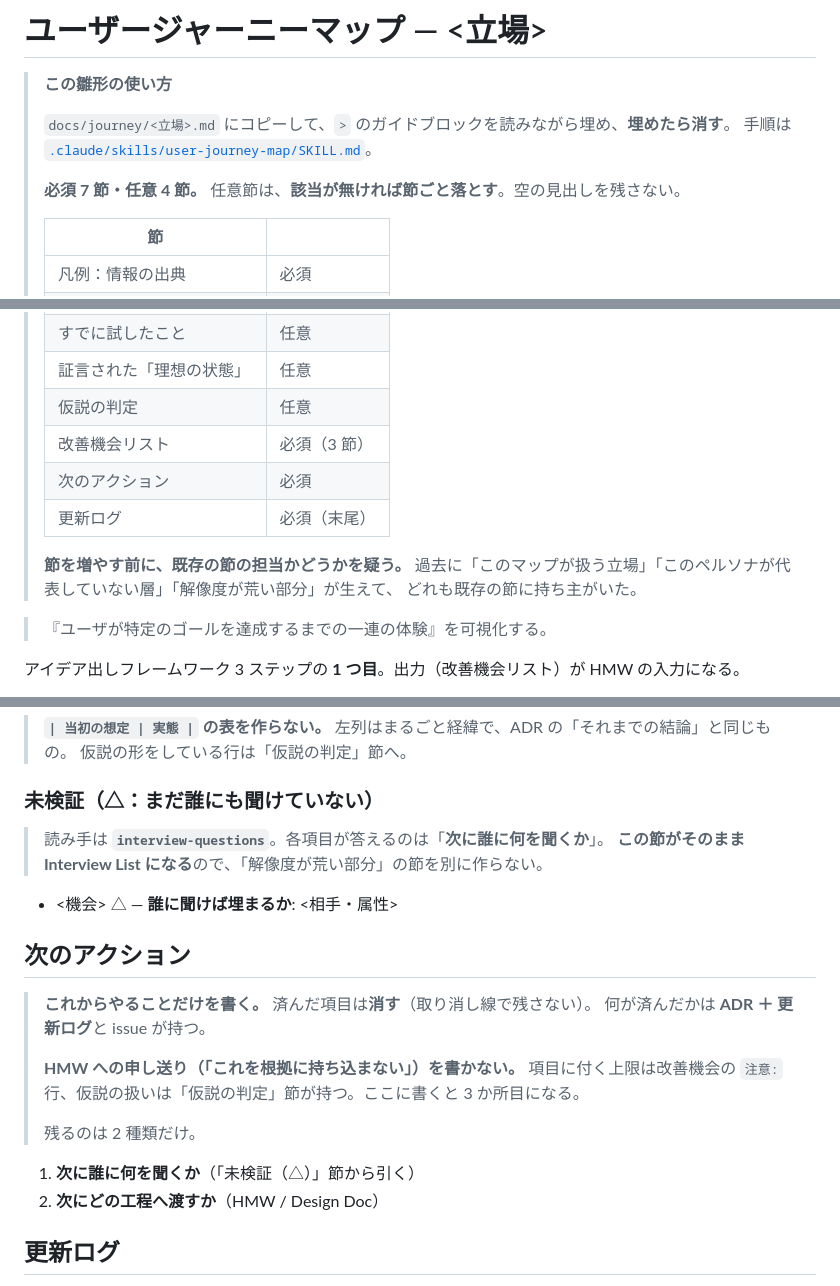
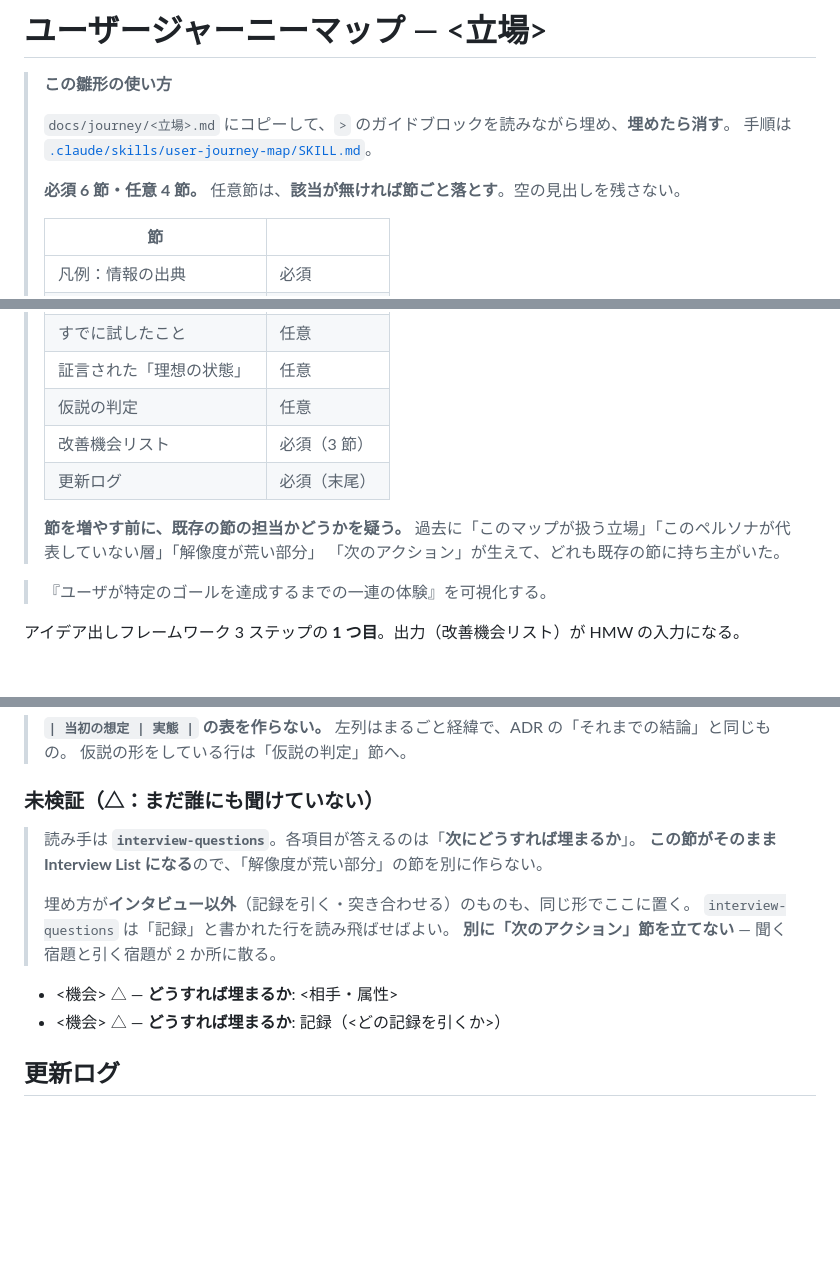
Before and after one commit to jun-eg/school-festival-shift, a Markdown page: docs/journey/_template.md, 3 parts joined by grey strips. Drawn GitHub-style; blank space fills up the shorter version.

Commit message:
docs: 次のアクション節を落とし、未検証（△）節を「どうすれば埋まるか」に広げる
必須 7 節 → 6 節。次のアクション節の中身は 2 種類しかなく、
どちらも既存の持ち主がいた（聞く宿題は未検証節、工程の受け渡しは
冒頭の 3 ステップの図、作業の進捗は issue）。

インタビュー以外で埋まる宿題（記録を引く）の置き場所が無くなるので、
未検証節の行を「誰に聞けば埋まるか」から「どうすれば埋まるか」に広げ、
相手・属性と記録の両方を受けられるようにした。

```diff
--- a/docs/journey/_template.md
+++ b/docs/journey/_template.md
@@ -5,7 +5,7 @@
 > `docs/journey/<立場>.md` にコピーして、`>` のガイドブロックを読みながら埋め、**埋めたら消す**。
 > 手順は [`.claude/skills/user-journey-map/SKILL.md`](../../.claude/skills/user-journey-map/SKILL.md)。
 >
-> **必須 7 節・任意 4 節。** 任意節は、**該当が無ければ節ごと落とす**。空の見出しを残さない。
+> **必須 6 節・任意 4 節。** 任意節は、**該当が無ければ節ごと落とす**。空の見出しを残さない。
 >
 > | 節 | |
 > | --- | --- |
@@ -18,12 +18,11 @@
 > | 証言された「理想の状態」 | 任意 |
 > | 仮説の判定 | 任意 |
 > | 改善機会リスト | 必須（3 節） |
-> | 次のアクション | 必須 |
 > | 更新ログ | 必須（末尾） |
 >
 > **節を増やす前に、既存の節の担当かどうかを疑う。**
-> 過去に「このマップが扱う立場」「このペルソナが代表していない層」「解像度が荒い部分」が生えて、
-> どれも既存の節に持ち主がいた。
+> 過去に「このマップが扱う立場」「このペルソナが代表していない層」「解像度が荒い部分」
+> 「次のアクション」が生えて、どれも既存の節に持ち主がいた。
 
 > 『ユーザが特定のゴールを達成するまでの一連の体験』を可視化する。
 
@@ -209,23 +208,15 @@ N. <機会> ◎ (n/m)
 
 ### 未検証（△：まだ誰にも聞けていない）
 
-> 読み手は **`interview-questions`**。各項目が答えるのは「**次に誰に何を聞くか**」。
+> 読み手は **`interview-questions`**。各項目が答えるのは「**次にどうすれば埋まるか**」。
 > **この節がそのまま Interview List になる**ので、「解像度が荒い部分」の節を別に作らない。
+>
+> 埋め方が**インタビュー以外**（記録を引く・突き合わせる）のものも、同じ形でここに置く。
+> `interview-questions` は「記録」と書かれた行を読み飛ばせばよい。
+> **別に「次のアクション」節を立てない** — 聞く宿題と引く宿題が 2 か所に散る。
 
-- <機会> △ — **誰に聞けば埋まるか**: <相手・属性>
-
-## 次のアクション
-
-> **これからやることだけを書く。** 済んだ項目は**消す**（取り消し線で残さない）。
-> 何が済んだかは **ADR ＋ 更新ログ**と issue が持つ。
->
-> **HMW への申し送り（「これを根拠に持ち込まない」）を書かない。**
-> 項目に付く上限は改善機会の `注意:` 行、仮説の扱いは「仮説の判定」節が持つ。ここに書くと 3 か所目になる。
->
-> 残るのは 2 種類だけ。
-
-1. **次に誰に何を聞くか**（「未検証（△）」節から引く）
-2. **次にどの工程へ渡すか**（HMW / Design Doc）
+- <機会> △ — **どうすれば埋まるか**: <相手・属性>
+- <機会> △ — **どうすれば埋まるか**: 記録（<どの記録を引くか>）
 
 ## 更新ログ
 
```
Also changed, not shown: 1 other file.
